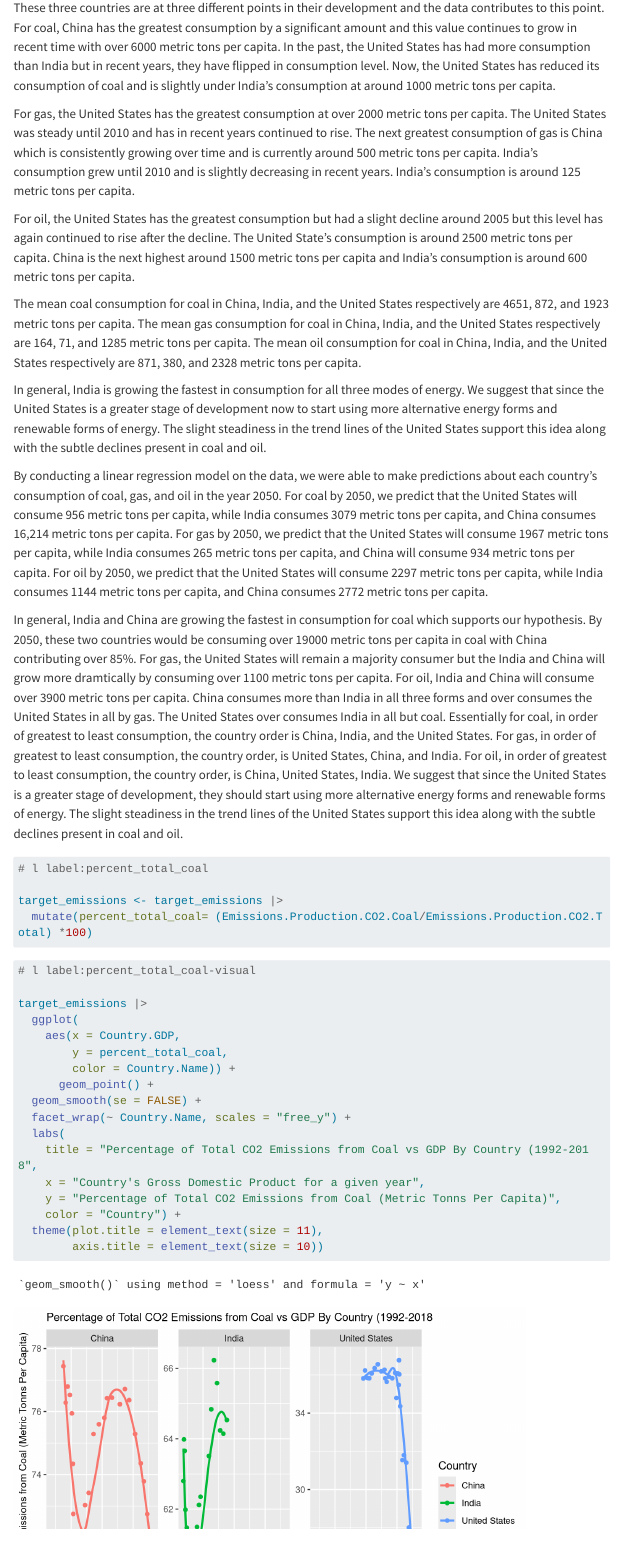
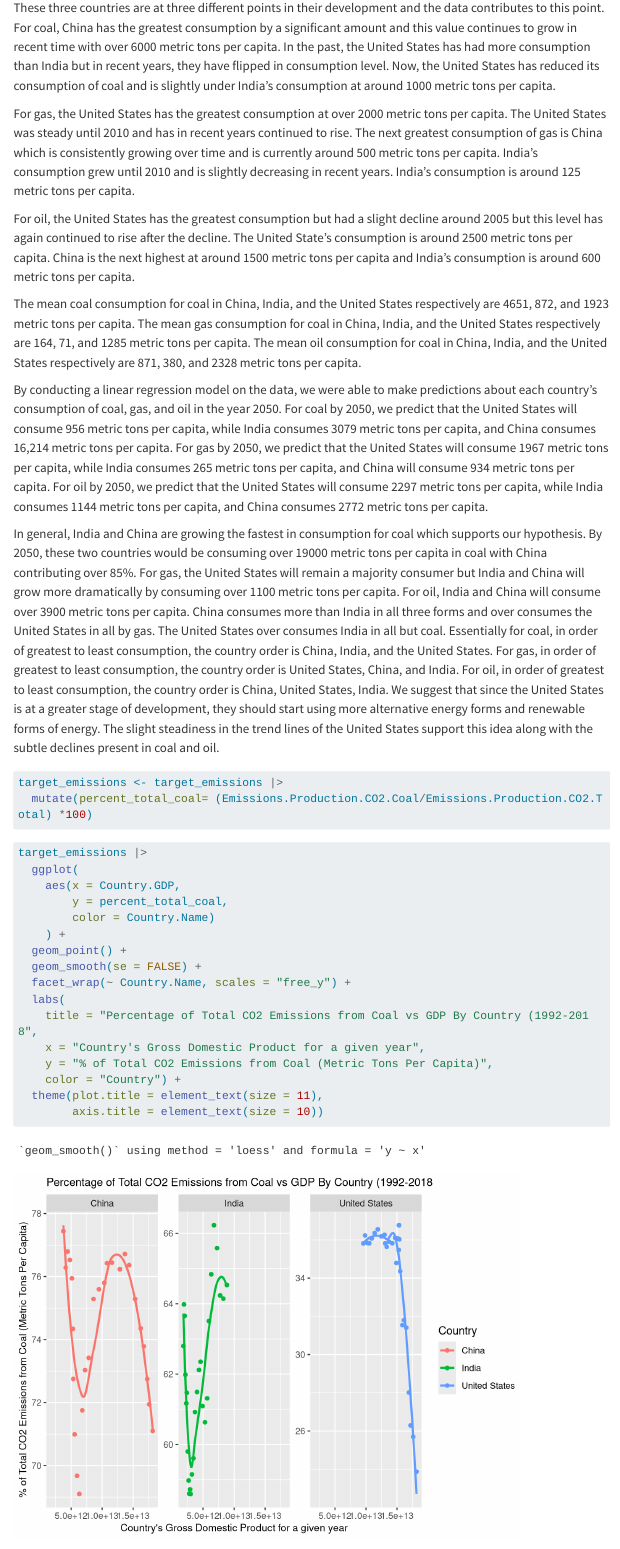
Before and after one commit to sta199-s23-2/project-data-dudes, a Quarto document (report.qmd): the page in a window 1100 px wide, from 6830 px down. Rendered offline with R 4.5, knitr and Pandoc in place of Quarto, with nearby package versions; some code elsewhere in the file could not run offline; menus at the side of the page are left out; long lines of code are wrapped.

Commit message:
Changes and formatting

````diff
--- a/report.qmd
+++ b/report.qmd
@@ -223,40 +223,40 @@ The project explored coal, gas, and oil consumption by three countries - China,
 
 For gas, the United States has the greatest consumption at over 2000 metric tons per capita. The United States was steady until 2010 and has in recent years continued to rise. The next greatest consumption of gas is China which is consistently growing over time and is currently around 500 metric tons per capita. India's consumption grew until 2010 and is slightly decreasing in recent years. India's consumption is around 125 metric tons per capita.
 
-For oil, the United States has the greatest consumption but had a slight decline around 2005 but this level has again continued to rise after the decline. The United State's consumption is around 2500 metric tons per capita. China is the next highest around 1500 metric tons per capita and India's consumption is around 600 metric tons per capita.
+For oil, the United States has the greatest consumption but had a slight decline around 2005 but this level has again continued to rise after the decline. The United State's consumption is around 2500 metric tons per capita. China is the next highest at around 1500 metric tons per capita and India's consumption is around 600 metric tons per capita.
 
 The mean coal consumption for coal in China, India, and the United States respectively are 4651, 872, and 1923 metric tons per capita. The mean gas consumption for coal in China, India, and the United States respectively are 164, 71, and 1285 metric tons per capita. The mean oil consumption for coal in China, India, and the United States respectively are 871, 380, and 2328 metric tons per capita.
 
-In general, India is growing the fastest in consumption for all three modes of energy. We suggest that since the United States is a greater stage of development now to start using more alternative energy forms and renewable forms of energy. The slight steadiness in the trend lines of the United States support this idea along with the subtle declines present in coal and oil.
-
 By conducting a linear regression model on the data, we were able to make predictions about each country's consumption of coal, gas, and oil in the year 2050. For coal by 2050, we predict that the United States will consume 956 metric tons per capita, while India consumes 3079 metric tons per capita, and China consumes 16,214 metric tons per capita. For gas by 2050, we predict that the United States will consume 1967 metric tons per capita, while India consumes 265 metric tons per capita, and China will consume 934 metric tons per capita. For oil by 2050, we predict that the United States will consume 2297 metric tons per capita, while India consumes 1144 metric tons per capita, and China consumes 2772 metric tons per capita.
 
-In general, India and China are growing the fastest in consumption for coal which supports our hypothesis. By 2050, these two countries would be consuming over 19000 metric tons per capita in coal with China contributing over 85%. For gas, the United States will remain a majority consumer but the India and China will grow more dramtically by consuming over 1100 metric tons per capita. For oil, India and China will consume over 3900 metric tons per capita. China consumes more than India in all three forms and over consumes the United States in all by gas. The United States over consumes India in all but coal. Essentially for coal, in order of greatest to least consumption, the country order is China, India, and the United States. For gas, in order of greatest to least consumption, the country order, is United States, China, and India. For oil, in order of greatest to least consumption, the country order, is China, United States, India. We suggest that since the United States is a greater stage of development, they should start using more alternative energy forms and renewable forms of energy. The slight steadiness in the trend lines of the United States support this idea along with the subtle declines present in coal and oil.
-
+In general, India and China are growing the fastest in consumption for coal which supports our hypothesis. By 2050, these two countries would be consuming over 19000 metric tons per capita in coal with China contributing over 85%. For gas, the United States will remain a majority consumer but India and China will grow more dramatically by consuming over 1100 metric tons per capita. For oil, India and China will consume over 3900 metric tons per capita. China consumes more than India in all three forms and over consumes the United States in all by gas. The United States over consumes India in all but coal. Essentially for coal, in order of greatest to least consumption, the country order is China, India, and the United States. For gas, in order of greatest to least consumption, the country order is United States, China, and India. For oil, in order of greatest to least consumption, the country order is China, United States, India. We suggest that since the United States is at a greater stage of development, they should start using more alternative energy forms and renewable forms of energy. The slight steadiness in the trend lines of the United States support this idea along with the subtle declines present in coal and oil.
 
 ```{r}
-# l label:percent_total_coal
+#| label: percent_total_coal
 
 target_emissions <- target_emissions |>
   mutate(percent_total_coal= (Emissions.Production.CO2.Coal/Emissions.Production.CO2.Total) *100)
+
 ```
 
-
 ```{r}
-# l label:percent_total_coal-visual
+#| label: percent_total_coal-visual
 
 target_emissions |>
   ggplot(
     aes(x = Country.GDP,
         y = percent_total_coal,
-        color = Country.Name)) +
-      geom_point() +
+        color = Country.Name)
+    ) +
+  geom_point() +
   geom_smooth(se = FALSE) +
   facet_wrap(~ Country.Name, scales = "free_y") +
   labs(
     title = "Percentage of Total CO2 Emissions from Coal vs GDP By Country (1992-2018",
     x = "Country's Gross Domestic Product for a given year",
-    y = "Percentage of Total CO2 Emissions from Coal (Metric Tonns Per Capita)",
+    y = "% of Total CO2 Emissions from Coal (Metric Tons Per Capita)",
     color = "Country") +
   theme(plot.title = element_text(size = 11),
         axis.title = element_text(size = 10))
+
+```
````
